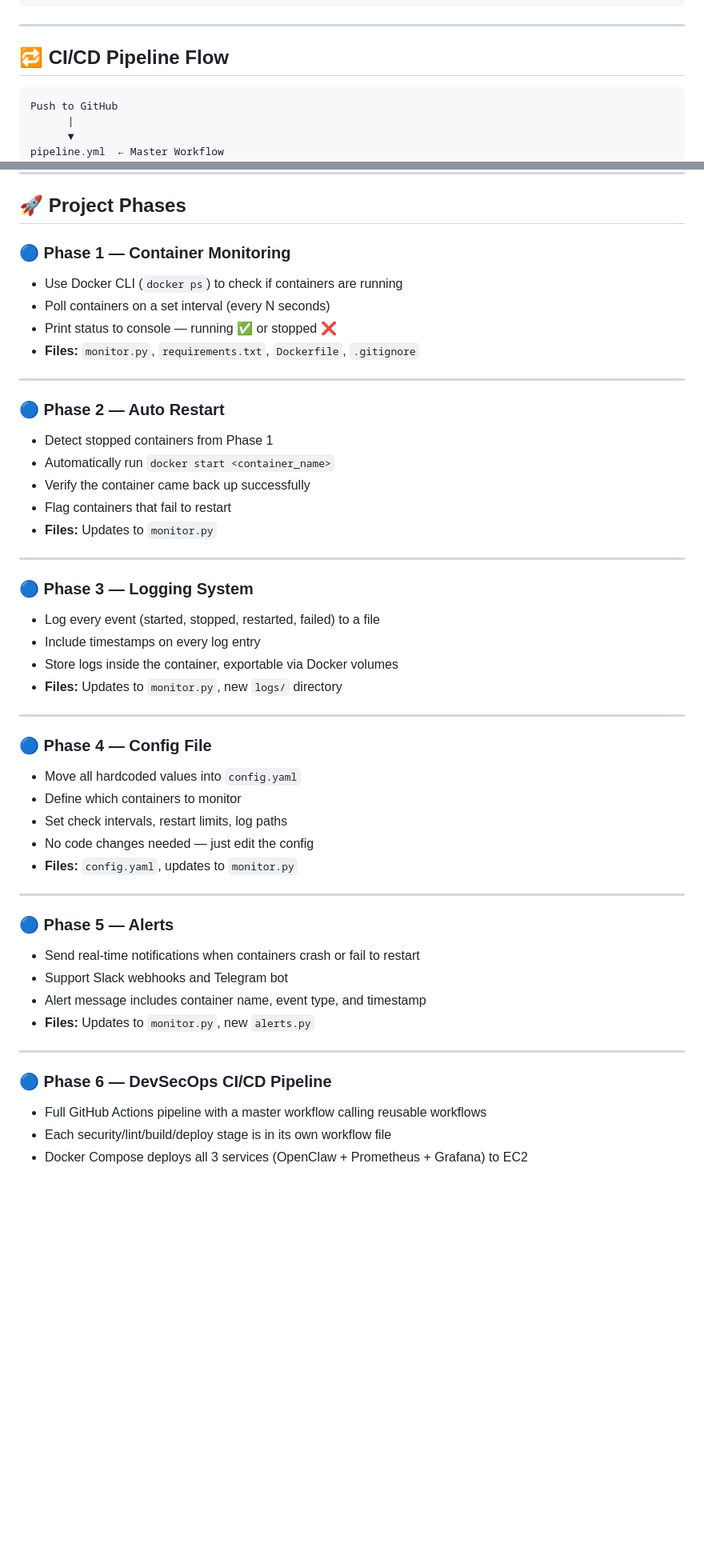
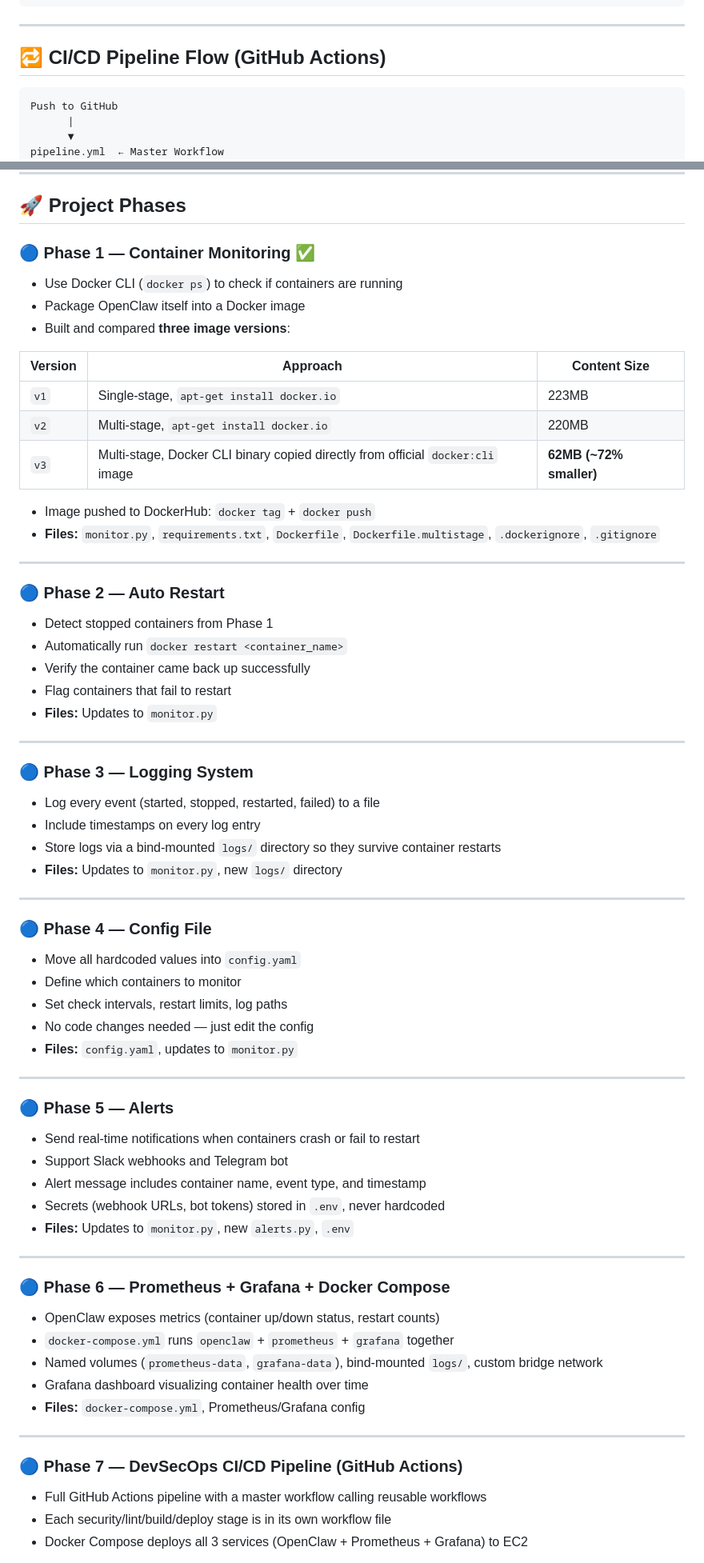
Before and after one commit to Aniruddhakharve/openclaw, a Markdown page: README.md, 2 parts joined by grey strips. Shown at 80% size. GitHub-like rendering; blank space fills up the shorter version.

````diff
--- a/README.md
+++ b/README.md
@@ -79,7 +82,8 @@ GitHub Actions Pipeline
 
 ---
 
-## 🔁 CI/CD Pipeline Flow
+## 🔁 CI/CD Pipeline Flow (GitHub Actions)
+
 ```
 Push to GitHub
       |
@@ -184,17 +199,27 @@ openclaw/
 
 ## 🚀 Project Phases
 
-### 🔵 Phase 1 — Container Monitoring
+### 🔵 Phase 1 — Container Monitoring ✅
+
 - Use Docker CLI (`docker ps`) to check if containers are running
-- Poll containers on a set interval (every N seconds)
-- Print status to console — running ✅ or stopped ❌
-- **Files:** `monitor.py`, `requirements.txt`, `Dockerfile`, `.gitignore`
+- Package OpenClaw itself into a Docker image
+- Built and compared **three image versions**:
+
+| Version | Approach | Content Size |
+|---|---|---|
+| `v1` | Single-stage, `apt-get install docker.io` | 223MB |
+| `v2` | Multi-stage, `apt-get install docker.io` | 220MB |
+| `v3` | Multi-stage, Docker CLI binary copied directly from official `docker:cli` image | **62MB (~72% smaller)** |
+
+- Image pushed to DockerHub: `docker tag` + `docker push`
+- **Files:** `monitor.py`, `requirements.txt`, `Dockerfile`, `Dockerfile.multistage`, `.dockerignore`, `.gitignore`
 
 ---
 
 ### 🔵 Phase 2 — Auto Restart
+
 - Detect stopped containers from Phase 1
-- Automatically run `docker start <container_name>`
+- Automatically run `docker restart <container_name>`
 - Verify the container came back up successfully
 - Flag containers that fail to restart
 - **Files:** Updates to `monitor.py`
@@ -202,14 +227,16 @@ openclaw/
 ---
 
 ### 🔵 Phase 3 — Logging System
+
 - Log every event (started, stopped, restarted, failed) to a file
 - Include timestamps on every log entry
-- Store logs inside the container, exportable via Docker volumes
+- Store logs via a bind-mounted `logs/` directory so they survive container restarts
 - **Files:** Updates to `monitor.py`, new `logs/` directory
 
 ---
 
 ### 🔵 Phase 4 — Config File
+
 - Move all hardcoded values into `config.yaml`
 - Define which containers to monitor
 - Set check intervals, restart limits, log paths
@@ -219,14 +246,27 @@ openclaw/
 ---
 
 ### 🔵 Phase 5 — Alerts
+
 - Send real-time notifications when containers crash or fail to restart
 - Support Slack webhooks and Telegram bot
 - Alert message includes container name, event type, and timestamp
-- **Files:** Updates to `monitor.py`, new `alerts.py`
+- Secrets (webhook URLs, bot tokens) stored in `.env`, never hardcoded
+- **Files:** Updates to `monitor.py`, new `alerts.py`, `.env`
 
 ---
 
-### 🔵 Phase 6 — DevSecOps CI/CD Pipeline
+### 🔵 Phase 6 — Prometheus + Grafana + Docker Compose
+
+- OpenClaw exposes metrics (container up/down status, restart counts)
+- `docker-compose.yml` runs `openclaw` + `prometheus` + `grafana` together
+- Named volumes (`prometheus-data`, `grafana-data`), bind-mounted `logs/`, custom bridge network
+- Grafana dashboard visualizing container health over time
+- **Files:** `docker-compose.yml`, Prometheus/Grafana config
+
+---
+
+### 🔵 Phase 7 — DevSecOps CI/CD Pipeline (GitHub Actions)
+
 - Full GitHub Actions pipeline with a master workflow calling reusable workflows
 - Each security/lint/build/deploy stage is in its own workflow file
 - Docker Compose deploys all 3 services (OpenClaw + Prometheus + Grafana) to EC2
````
Also changed, not shown: other parts of README.md (+35 -11 lines).
